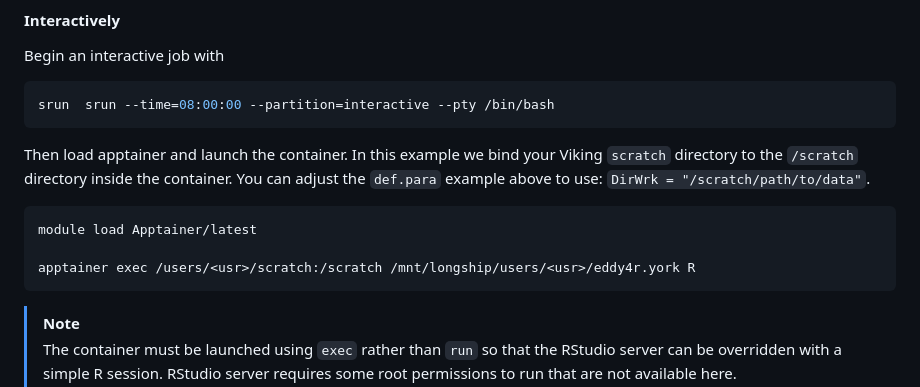
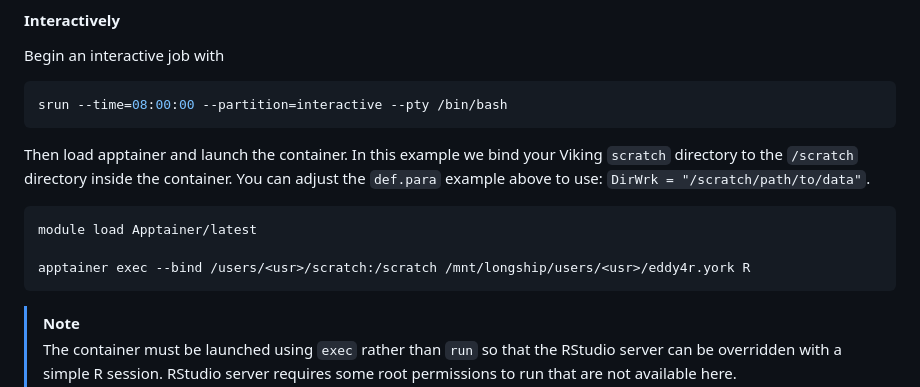
Before and after one commit to wacl-york/eddy4R.york, a Markdown page: README.md, the part around the change printed below. Drawn GitHub-style.

````diff
--- a/README.md
+++ b/README.md
@@ -132,7 +132,7 @@ Once this is complete the file `eddy4r.york` should exist in `/mnt/longship/user
 Begin an interactive job with
 
 ```bash
-srun  srun --time=08:00:00 --partition=interactive --pty /bin/bash
+srun --time=08:00:00 --partition=interactive --pty /bin/bash
 ```
 
 Then load apptainer and launch the container. In this example we bind your Viking `scratch` directory to the `/scratch` directory inside the container. You can adjust the `def.para` example above to use: `DirWrk = "/scratch/path/to/data"`.
@@ -140,7 +140,7 @@ Then load apptainer and launch the container. In this example we bind your Vikin
 ```
 module load Apptainer/latest
 
-apptainer exec /users/<usr>/scratch:/scratch /mnt/longship/users/<usr>/eddy4r.york R
+apptainer exec --bind /users/<usr>/scratch:/scratch /mnt/longship/users/<usr>/eddy4r.york R
 ```
 > [!NOTE]
 > The container must be launched using `exec` rather than `run` so that the RStudio server can be overridden with a simple R session. RStudio server requires some root permissions to run that are not available here.
````
Also changed, not shown: other parts of README.md (+13 -13 lines).
